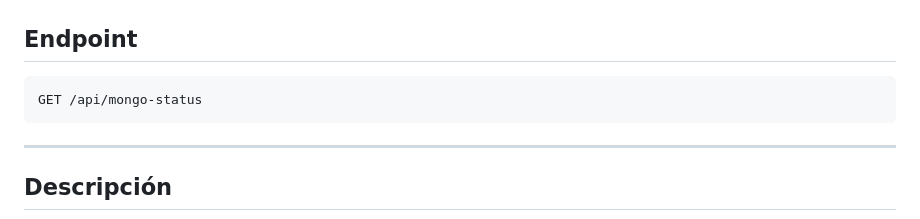
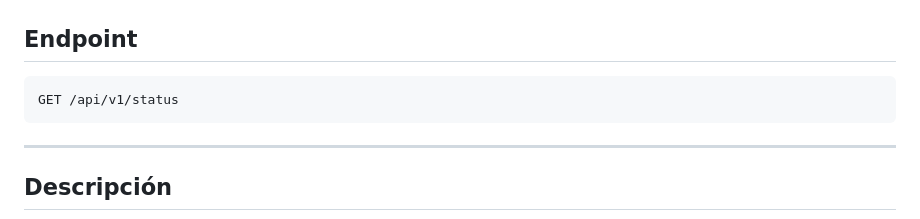
Before and after one commit to aszdev1/Proyecto-Final-SO2-Grupo1, a Markdown page: README.md, the part around the change. Rendered like a GitHub page.

Commit message:
Update README.md
Corrección endpoint de estado MongoDB

````diff
--- a/README.md
+++ b/README.md
@@ -182,7 +182,7 @@ No requiere body.
 ## Endpoint
 
 ```http
-GET /api/mongo-status
+GET /api/v1/status
 ```
 
 ---
````
